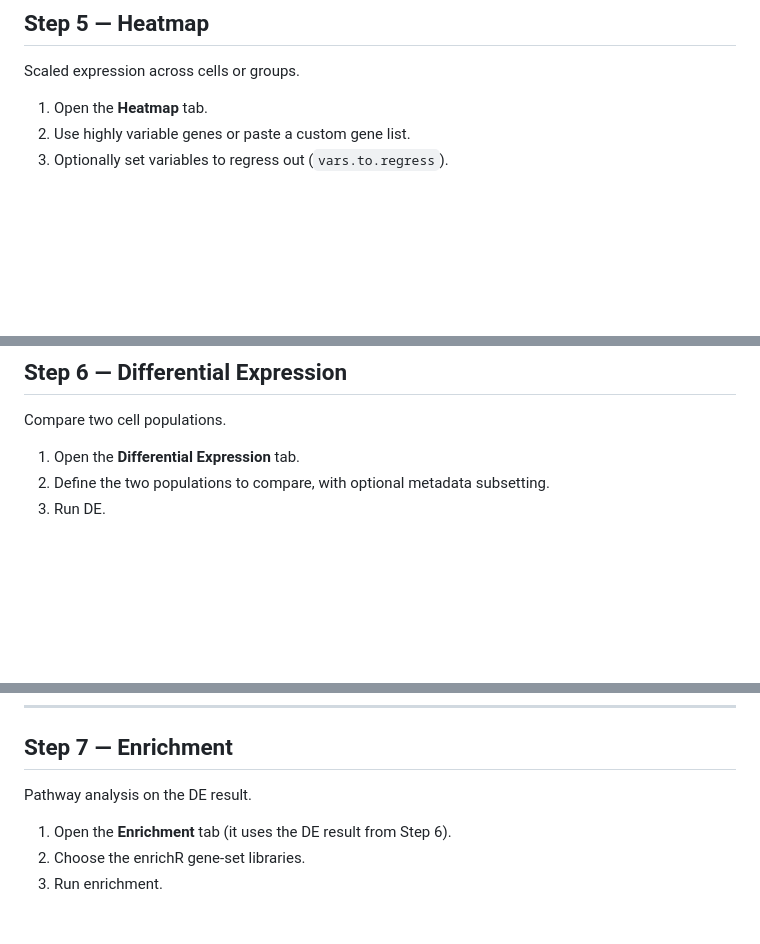
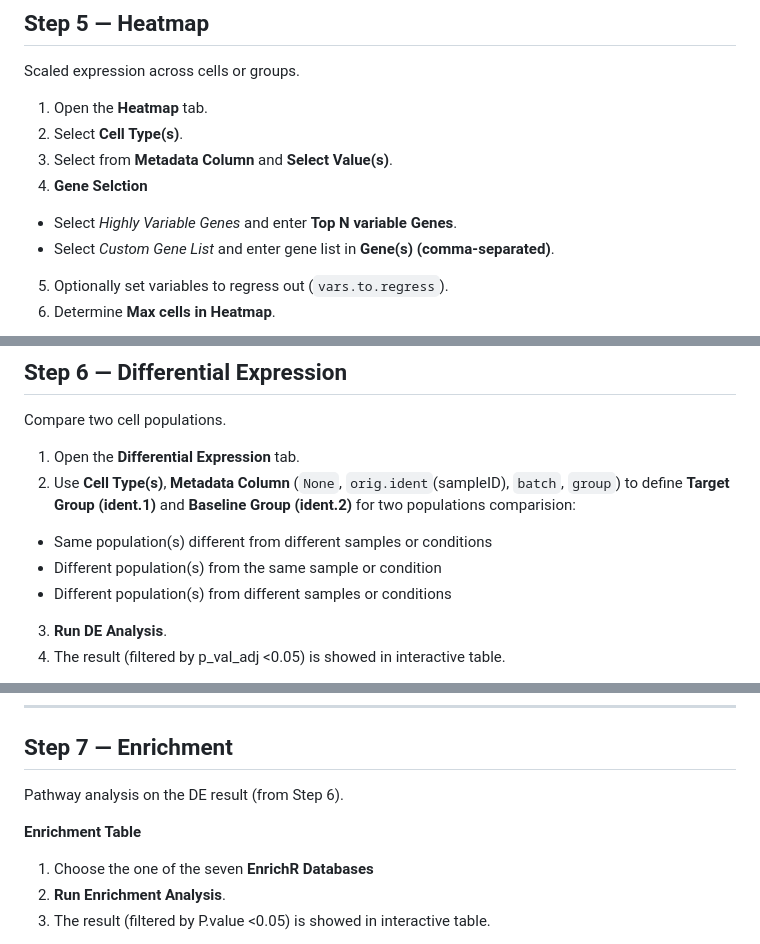
Before and after one commit to qiumingwang925/scRNA-seq, a Markdown page: docs/module-III.md, 3 parts joined by grey strips. Drawn GitHub-style; blank space fills up the shorter version.

```diff
--- a/docs/module-III.md
+++ b/docs/module-III.md
@@ -106,6 +121,11 @@ Expression summarized across identities.
 Scaled expression across cells or groups.
 
 1. Open the **Heatmap** tab.
-2. Use highly variable genes or paste a custom gene list.
-3. Optionally set variables to regress out (`vars.to.regress`).
+2. Select **Cell Type(s)**.
+3. Select from **Metadata Column** and **Select Value(s)**.
+4. **Gene Selction**
+- Select *Highly Variable Genes* and enter **Top N variable Genes**.
+- Select *Custom Gene List* and enter gene list in **Gene(s) (comma-separated)**.
+5. Optionally set variables to regress out (`vars.to.regress`).
+6. Determine **Max cells in Heatmap**.
 
@@ -120,6 +141,10 @@ Scaled expression across cells or groups.
 Compare two cell populations.
 
 1. Open the **Differential Expression** tab.
-2. Define the two populations to compare, with optional metadata subsetting.
-3. Run DE.
+2. Use **Cell Type(s)**, **Metadata Column** (`None`, `orig.ident`(sampleID), `batch`, `group`) to define **Target Group (ident.1)** and **Baseline Group (ident.2)** for two populations comparision:
+- Same population(s) different from different samples or conditions
+- Different population(s) from the same sample or condition
+- Different population(s) from different samples or conditions
+3. **Run DE Analysis**.
+4. The result (filtered by p_val_adj <0.05) is showed in interactive table.
 
@@ -131,9 +157,10 @@ Compare two cell populations.
 
 ## Step 7 — Enrichment
 
-Pathway analysis on the DE result.
+Pathway analysis on the DE result (from Step 6).
 
-1. Open the **Enrichment** tab (it uses the DE result from Step 6).
-2. Choose the enrichR gene-set libraries.
-3. Run enrichment.
+**Enrichment Table**
+1. Choose the one of the seven **EnrichR Databases**
+2. **Run Enrichment Analysis**.
+3. The result (filtered by P.value <0.05) is showed in interactive table.
 
```
Also changed, not shown: other parts of docs/module-III.md (+39 -13 lines).
